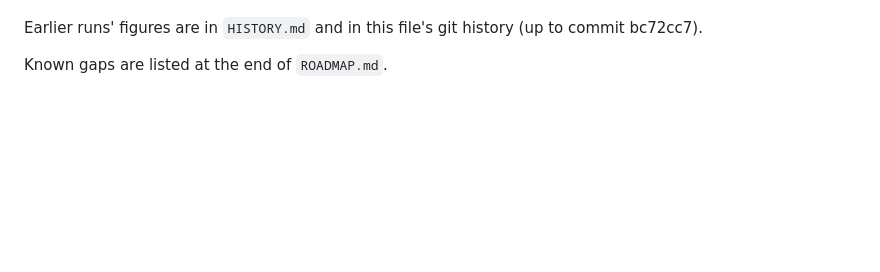
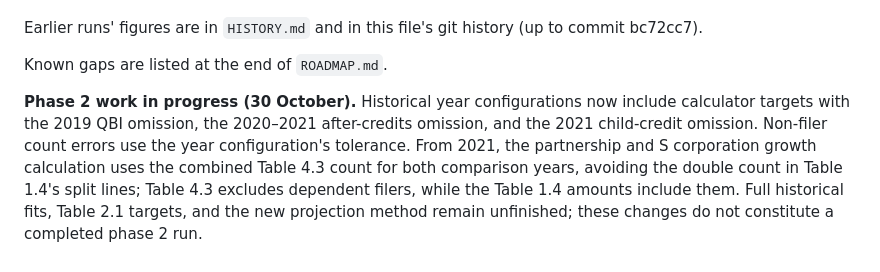
Before and after one commit to Budget-Lab-Yale/Tax-Data, a Markdown page: research/rebuild/FEATURES.md, the part around the change. GitHub-like rendering; blank space fills up the shorter version.

Commit message:
Document the unfinished phase 2 changes and their limits

```diff
--- a/research/rebuild/FEATURES.md
+++ b/research/rebuild/FEATURES.md
@@ -1604,3 +1604,10 @@ unless said. "Run before" is the latest of 27 October (`previous_2026-10-28_befo
 Earlier runs' figures are in `HISTORY.md` and in this file's git history (up to commit bc72cc7).
 
 Known gaps are listed at the end of `ROADMAP.md`.
+
+**Phase 2 work in progress (30 October).** Historical year configurations now include calculator targets with the
+2019 QBI omission, the 2020–2021 after-credits omission, and the 2021 child-credit omission. Non-filer count errors
+use the year configuration's tolerance. From 2021, the partnership and S corporation growth calculation uses the
+combined Table 4.3 count for both comparison years, avoiding the double count in Table 1.4's split lines; Table 4.3
+excludes dependent filers, while the Table 1.4 amounts include them. Full historical fits, Table 2.1 targets, and the
+new projection method remain unfinished; these changes do not constitute a completed phase 2 run.
```
Also changed, not shown: research/rebuild/HISTORY.md (+8 -0 lines).
